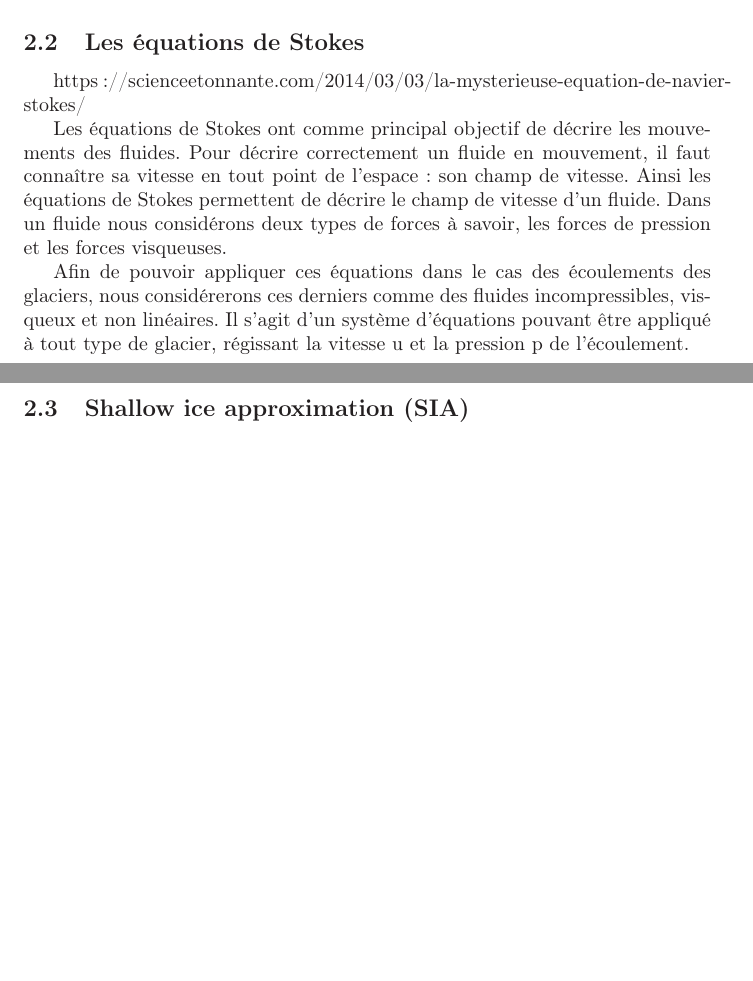
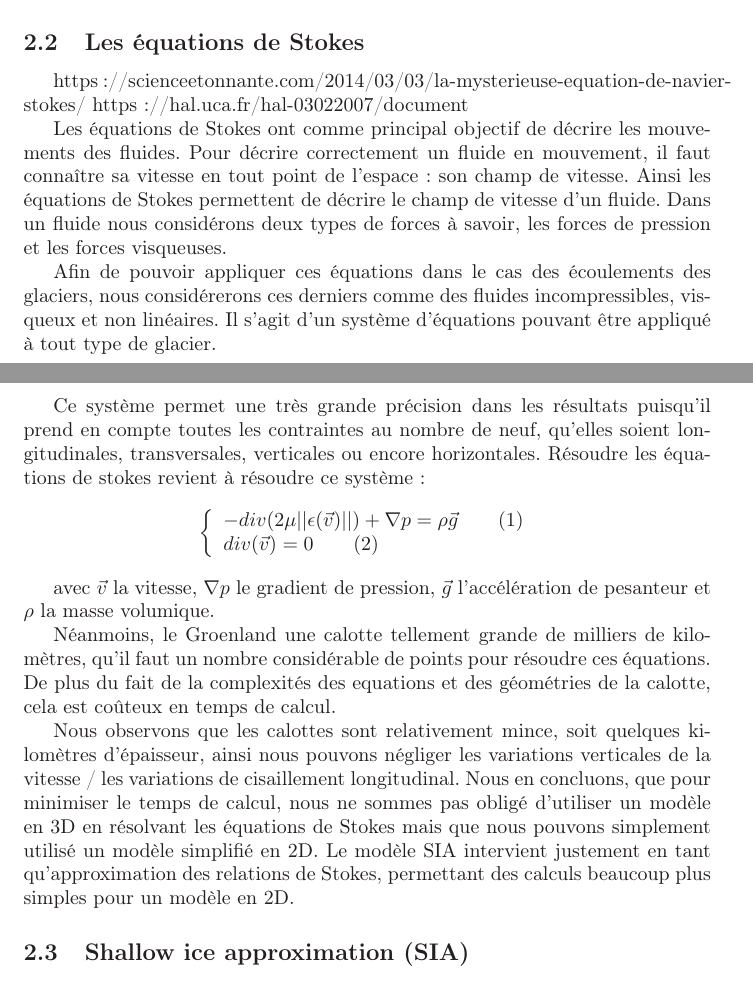
Before and after one commit to Rivoks/polytech-projet-mdg, a LaTeX paper (rapport.tex): two parts of pages 2 and 3 of 3 before the commit and two parts of pages 2 and 3 of 4 after it, joined at a grey line, cut so that both start at the same text, the shorter picture padded with empty space. Compiled offline with LaTeX, dvips and Ghostscript.

Commit message:
rapport en latex

```diff
--- a/rapport.tex
+++ b/rapport.tex
@@ -73,12 +73,33 @@ Julia est un langage de programmation moderne et polyvalent, crée en 2009 par d
 \subsection{Les équations de Stokes}
 
 https://scienceetonnante.com/2014/03/03/la-mysterieuse-equation-de-navier-stokes/
+https://hal.uca.fr/hal-03022007/document
 
 Les équations de Stokes ont comme principal objectif de décrire les mouvements des fluides.
 Pour décrire correctement un fluide en mouvement, il faut connaître sa vitesse en tout point de l'espace : son champ de vitesse. Ainsi les équations de Stokes permettent de décrire le champ de vitesse d'un fluide.
 Dans un fluide nous considérons deux types de forces à savoir, les forces de pression et les forces visqueuses.
 
-Afin de pouvoir appliquer ces équations dans le cas des écoulements des glaciers, nous considérerons ces derniers comme des fluides incompressibles, visqueux et non linéaires. Il s'agit d'un système d'équations pouvant être appliqué à tout type de glacier, régissant la vitesse u et la pression p de l’écoulement.
+Afin de pouvoir appliquer ces équations dans le cas des écoulements des glaciers, nous considérerons ces derniers comme des fluides incompressibles, visqueux et non linéaires. Il s'agit d'un système d'équations pouvant être appliqué à tout type de glacier.
+
+Ce système permet une très grande précision dans les résultats puisqu'il prend en compte toutes les contraintes au nombre de neuf, qu’elles soient longitudinales, transversales, verticales ou encore horizontales.
+Résoudre les équations de stokes revient à résoudre ce système :
+
+
+\begin{center}
+$\left\{
+\begin{array}{l}
+-div(2 \mu ||\epsilon(\vec{v})||) + \nabla p = \rho \vec{g} \qquad(1)  \\
+div(\vec{v}) = 0 \qquad(2)
+\end{array}
+\right.$
+\end{center}
+
+avec $\vec{v}$ la vitesse, $\nabla p$ le gradient de pression, $\vec{g}$ l'accélération de pesanteur et $\rho$ la masse volumique.
+
+Néanmoins, le Groenland  une calotte tellement grande de milliers de kilomètres, qu'il faut un nombre considérable de points pour résoudre ces équations. De plus du fait de la complexités des equations et des géométries de la calotte, cela est coûteux en temps de calcul.
+
+Nous observons que les calottes sont relativement mince, soit quelques kilomètres d'épaisseur, ainsi nous pouvons négliger les variations verticales de la vitesse / les variations de cisaillement longitudinal. Nous en concluons, que pour minimiser le temps de calcul, nous ne sommes pas obligé d'utiliser un modèle en 3D en résolvant les équations de Stokes mais que nous pouvons simplement utilisé un modèle simplifié en 2D. Le modèle SIA intervient justement en tant qu’approximation des relations de Stokes, permettant des calculs beaucoup plus simples pour un modèle en 2D.
+
 
 \subsection{Shallow ice approximation (SIA)}
 
```
